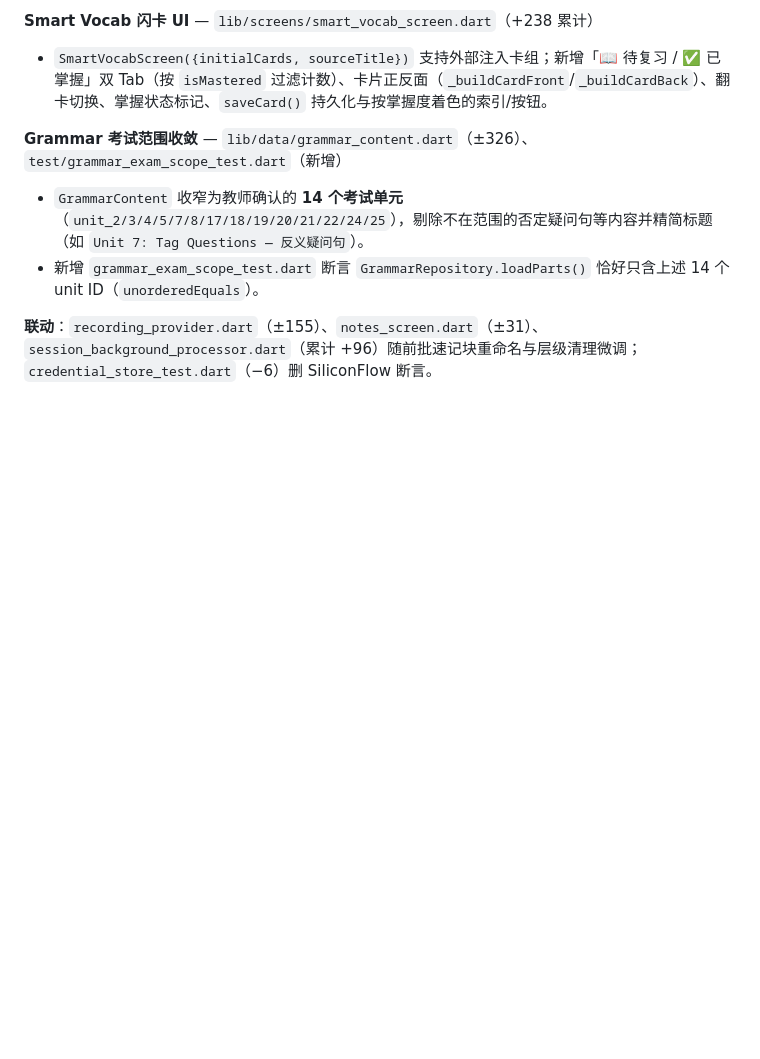
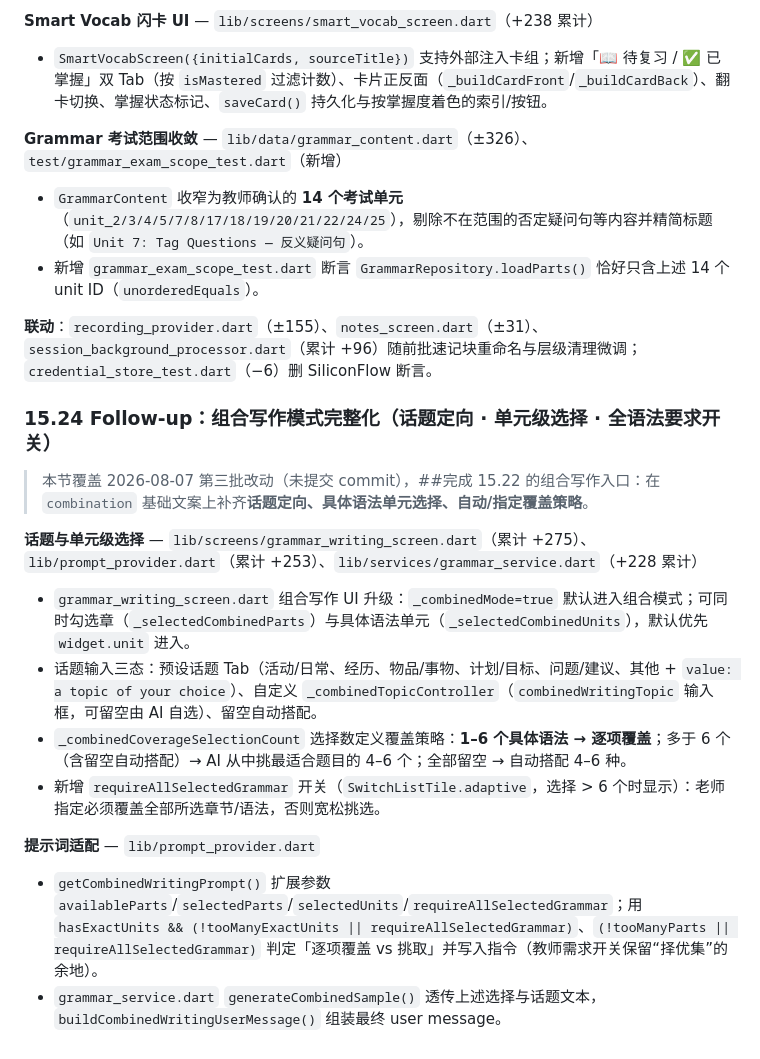
Before and after one commit to weiweicici/Jeff_notes, a Markdown page: ARCHITECTURE.md, the part around the change. GitHub-like rendering; blank space fills up the shorter version.

Commit message:
docs: record combined writing mode with topic targeting, unit-level selection, require-all switch

```diff
--- a/ARCHITECTURE.md
+++ b/ARCHITECTURE.md
@@ -1117,3 +1117,19 @@ The updated `_deleteEntry` logic in `HistoryScreen` and `NoteDetailScreen` execu
 - 新增 `grammar_exam_scope_test.dart` 断言 `GrammarRepository.loadParts()` 恰好只含上述 14 个 unit ID（`unorderedEquals`）。
 
 **联动**：`recording_provider.dart`（±155）、`notes_screen.dart`（±31）、`session_background_processor.dart`（累计 +96）随前批速记块重命名与层级清理微调；`credential_store_test.dart`（−6）删 SiliconFlow 断言。
+
+### 15.24 Follow-up：组合写作模式完整化（话题定向 · 单元级选择 · 全语法要求开关）
+
+> 本节覆盖 2026-08-07 第三批改动（未提交 commit），##完成 15.22 的组合写作入口：在 `combination` 基础文案上补齐**话题定向、具体语法单元选择、自动/指定覆盖策略**。
+
+**话题与单元级选择** — `lib/screens/grammar_writing_screen.dart`（累计 +275）、`lib/prompt_provider.dart`（累计 +253）、`lib/services/grammar_service.dart`（+228 累计）
+
+- `grammar_writing_screen.dart` 组合写作 UI 升级：`_combinedMode=true` 默认进入组合模式；可同时勾选章（`_selectedCombinedParts`）与具体语法单元（`_selectedCombinedUnits`），默认优先 `widget.unit` 进入。
+- 话题输入三态：预设话题 Tab（活动/日常、经历、物品/事物、计划/目标、问题/建议、其他 + `value: a topic of your choice`）、自定义 `_combinedTopicController`（`combinedWritingTopic` 输入框，可留空由 AI 自选）、留空自动搭配。
+- `_combinedCoverageSelectionCount` 选择数定义覆盖策略：**1–6 个具体语法 → 逐项覆盖**；多于 6 个（含留空自动搭配）→ AI 从中挑最适合题目的 4–6 个；全部留空 → 自动搭配 4–6 种。
+- 新增 `requireAllSelectedGrammar` 开关（`SwitchListTile.adaptive`，选择 > 6 个时显示）：老师指定必须覆盖全部所选章节/语法，否则宽松挑选。
+
+**提示词适配** — `lib/prompt_provider.dart`
+
+- `getCombinedWritingPrompt()` 扩展参数 `availableParts`/`selectedParts`/`selectedUnits`/`requireAllSelectedGrammar`；用 `hasExactUnits && (!tooManyExactUnits || requireAllSelectedGrammar)`、`(!tooManyParts || requireAllSelectedGrammar)` 判定「逐项覆盖 vs 挑取」并写入指令（教师需求开关保留“择优集”的余地）。
+- `grammar_service.dart` `generateCombinedSample()` 透传上述选择与话题文本，`buildCombinedWritingUserMessage()` 组装最终 user message。
```
